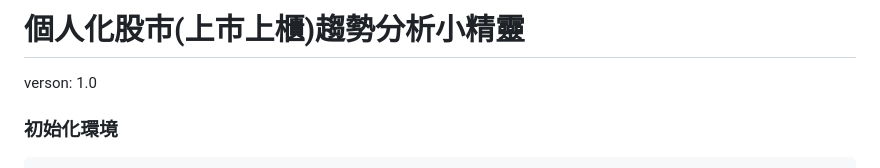
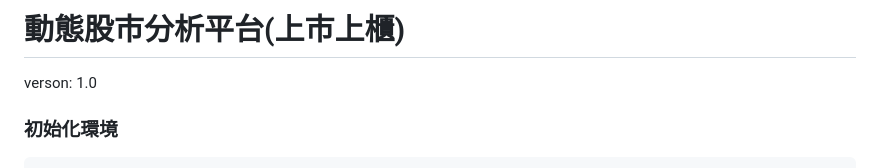
Before and after one commit to dr-apchen/apchen-twseAnalytics, a Markdown page: README.md, the part around the change. Drawn GitHub-style.

```diff
--- a/README.md
+++ b/README.md
@@ -1,4 +1,4 @@
-# 個人化股市(上市上櫃)趨勢分析小精靈
+# 動態股市分析平台(上市上櫃)
 verson: 1.0
 
 ### 初始化環境
```
